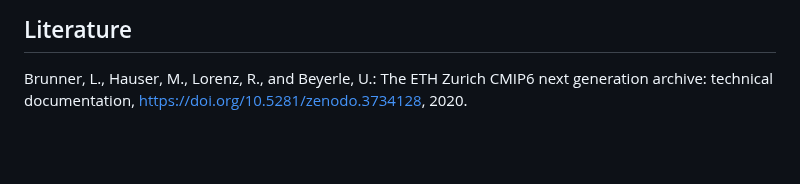
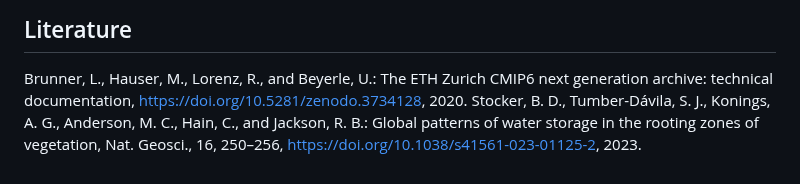
Before and after one commit to geco-bern/bachelor_thesis_patriciagribi, a Markdown page: README.md, the part around the change. Drawn GitHub-style; blank space fills up the shorter version.

```diff
--- a/README.md
+++ b/README.md
@@ -45,3 +45,4 @@ This research project aims to contribute to our understanding of trends in cumul
 ## Literature
 
 Brunner, L., Hauser, M., Lorenz, R., and Beyerle, U.: The ETH Zurich CMIP6 next generation archive: technical documentation, https://doi.org/10.5281/zenodo.3734128, 2020.
+Stocker, B. D., Tumber-Dávila, S. J., Konings, A. G., Anderson, M. C., Hain, C., and Jackson, R. B.: Global patterns of water storage in the rooting zones of vegetation, Nat. Geosci., 16, 250–256, https://doi.org/10.1038/s41561-023-01125-2, 2023.
```
